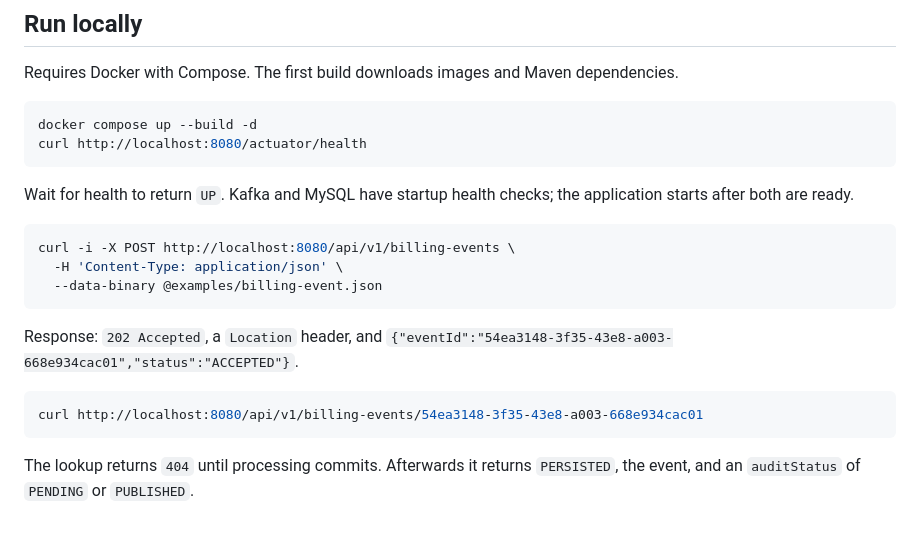
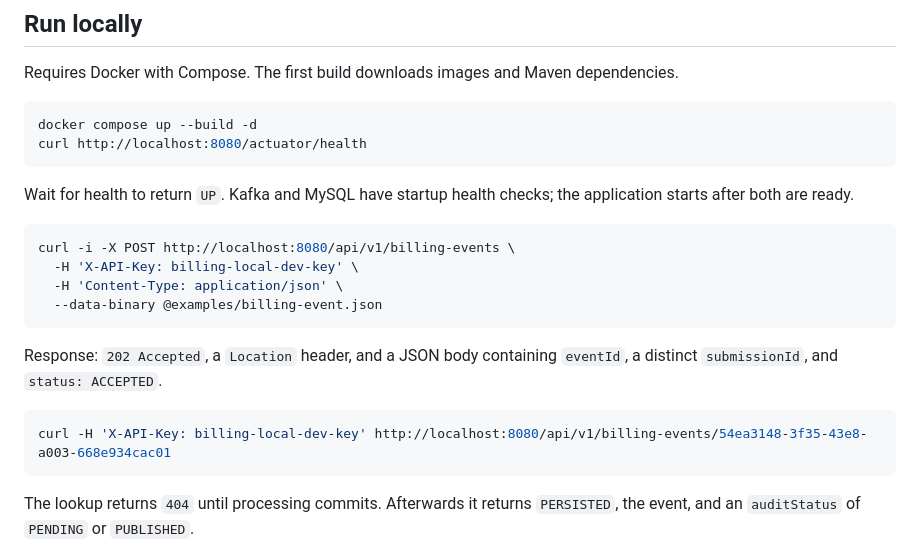
Before and after one commit to sachanworks-code/billing-event-pipeline, a Markdown page: README.md, the part around the change printed below. Rendered like a GitHub page; blank space fills up the shorter version.

````diff
--- a/README.md
+++ b/README.md
@@ -45,14 +59,15 @@ Wait for health to return `UP`. Kafka and MySQL have startup health checks; the
 
 ```bash
 curl -i -X POST http://localhost:8080/api/v1/billing-events \
+  -H 'X-API-Key: billing-local-dev-key' \
   -H 'Content-Type: application/json' \
   --data-binary @examples/billing-event.json
 ```
 
-Response: `202 Accepted`, a `Location` header, and `{"eventId":"54ea3148-3f35-43e8-a003-668e934cac01","status":"ACCEPTED"}`.
+Response: `202 Accepted`, a `Location` header, and a JSON body containing `eventId`, a distinct `submissionId`, and `status: ACCEPTED`.
 
 ```bash
-curl http://localhost:8080/api/v1/billing-events/54ea3148-3f35-43e8-a003-668e934cac01
+curl -H 'X-API-Key: billing-local-dev-key' http://localhost:8080/api/v1/billing-events/54ea3148-3f35-43e8-a003-668e934cac01
 ```
 
 The lookup returns `404` until processing commits. Afterwards it returns `PERSISTED`, the event, and an `auditStatus` of `PENDING` or `PUBLISHED`.
````
Also changed, not shown: other parts of README.md (+17 -3 lines), docs/dashboard.md (added, +46 -0 lines), docs/dashboard-preview.jpg (added), 17 other files.
